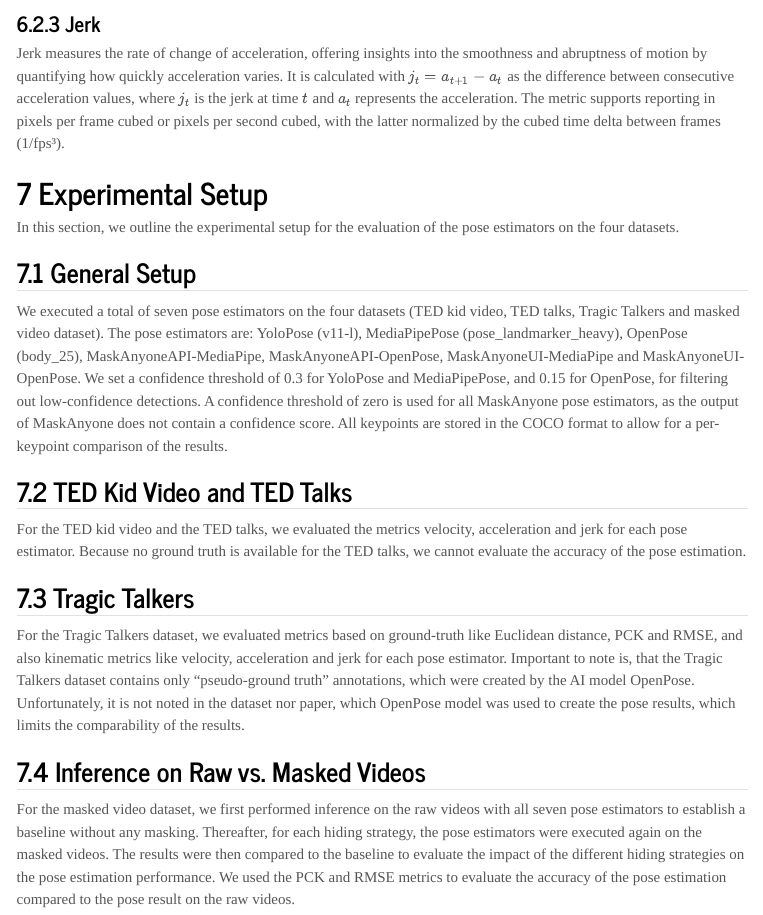
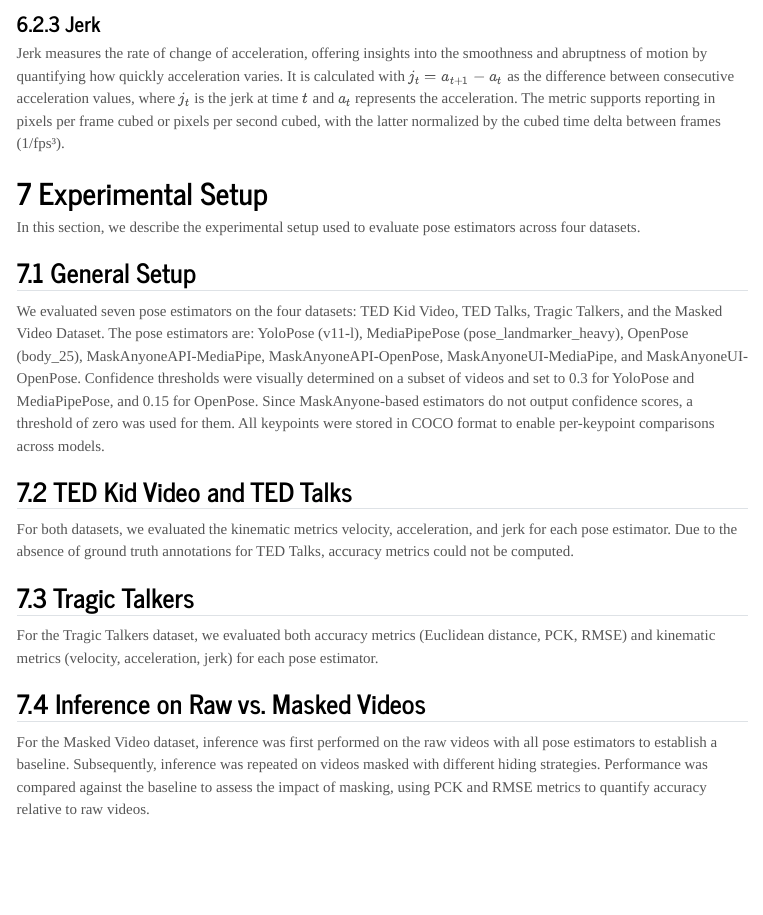
Before and after one commit to maskbench/maskbench, a Quarto document (report/report.qmd): the page in a window 1100 px wide, from 13730 px down. Rendered offline with R 4.5, knitr and Pandoc in place of Quarto, with nearby package versions; menus at the side of the page are left out; long lines of code are wrapped.

Commit message:
report: refine experimental setup section

```diff
--- a/report/report.qmd
+++ b/report/report.qmd
@@ -595,27 +595,24 @@ Jerk measures the rate of change of acceleration, offering insights into the smo
 It is calculated with $j_t = a_{t+1} - a_t$ as the difference between consecutive acceleration values, where $j_t$ is the jerk at time $t$ and $a_t$ represents the acceleration.
 The metric supports reporting in pixels per frame cubed or pixels per second cubed, with the latter normalized by the cubed time delta between frames (1/fps³).
 
+
 # Experimental Setup {#sec-experiments}
-In this section, we outline the experimental setup for the evaluation of the pose estimators on the four datasets.
+In this section, we describe the experimental setup used to evaluate pose estimators across four datasets.
 
 ## General Setup
-We executed a total of seven pose estimators on the four datasets (TED kid video, TED talks, Tragic Talkers and masked video dataset).
-The pose estimators are: YoloPose (v11-l), MediaPipePose (pose_landmarker_heavy), OpenPose (body_25), MaskAnyoneAPI-MediaPipe, MaskAnyoneAPI-OpenPose, MaskAnyoneUI-MediaPipe and MaskAnyoneUI-OpenPose.
-We set a confidence threshold of 0.3 for YoloPose and MediaPipePose, and 0.15 for OpenPose, for filtering out low-confidence detections.
-A confidence threshold of zero is used for all MaskAnyone pose estimators, as the output of MaskAnyone does not contain a confidence score.
-All keypoints are stored in the COCO format to allow for a per-keypoint comparison of the results.
+We evaluated seven pose estimators on the four datasets: TED Kid Video, TED Talks, Tragic Talkers, and the Masked Video Dataset.
+The pose estimators are: YoloPose (v11-l), MediaPipePose (pose_landmarker_heavy), OpenPose (body_25), MaskAnyoneAPI-MediaPipe, MaskAnyoneAPI-OpenPose, MaskAnyoneUI-MediaPipe, and MaskAnyoneUI-OpenPose.
+Confidence thresholds were visually determined on a subset of videos and set to 0.3 for YoloPose and MediaPipePose, and 0.15 for OpenPose. Since MaskAnyone-based estimators do not output confidence scores, a threshold of zero was used for them.
+All keypoints were stored in COCO format to enable per-keypoint comparisons across models.
 
 ## TED Kid Video and TED Talks {#sec-experiments-ted-kid-talks}
-For the TED kid video and the TED talks, we evaluated the metrics velocity, acceleration and jerk for each pose estimator.
-Because no ground truth is available for the TED talks, we cannot evaluate the accuracy of the pose estimation.
+For both datasets, we evaluated the kinematic metrics velocity, acceleration, and jerk for each pose estimator.
+Due to the absence of ground truth annotations for TED Talks, accuracy metrics could not be computed.
 
 ## Tragic Talkers {#sec-experiments-tragic-talkers}
-For the Tragic Talkers dataset, we evaluated metrics based on ground-truth like Euclidean distance, PCK and RMSE, and also kinematic metrics like velocity, acceleration and jerk for each pose estimator.
-Important to note is, that the Tragic Talkers dataset contains only "pseudo-ground truth" annotations, which were created by the AI model OpenPose.
-Unfortunately, it is not noted in the dataset nor paper, which OpenPose model was used to create the pose results, which limits the comparability of the results.
+For the Tragic Talkers dataset, we evaluated both accuracy metrics (Euclidean distance, PCK, RMSE) and kinematic metrics (velocity, acceleration, jerk) for each pose estimator.
 
 ## Inference on Raw vs. Masked Videos {#sec-experiments-inference-raw-masked}
-For the masked video dataset, we first performed inference on the raw videos with all seven pose estimators to establish a baseline without any masking.
-Thereafter, for each hiding strategy, the pose estimators were executed again on the masked videos.
-The results were then compared to the baseline to evaluate the impact of the different hiding strategies on the pose estimation performance.
-We used the PCK and RMSE metrics to evaluate the accuracy of the pose estimation compared to the pose result on the raw videos.
+For the Masked Video dataset, inference was first performed on the raw videos with all pose estimators to establish a baseline.
+Subsequently, inference was repeated on videos masked with different hiding strategies.
+Performance was compared against the baseline to assess the impact of masking, using PCK and RMSE metrics to quantify accuracy relative to raw videos.
```
Also changed, not shown: report/report.qmd (6 more changed lines).
